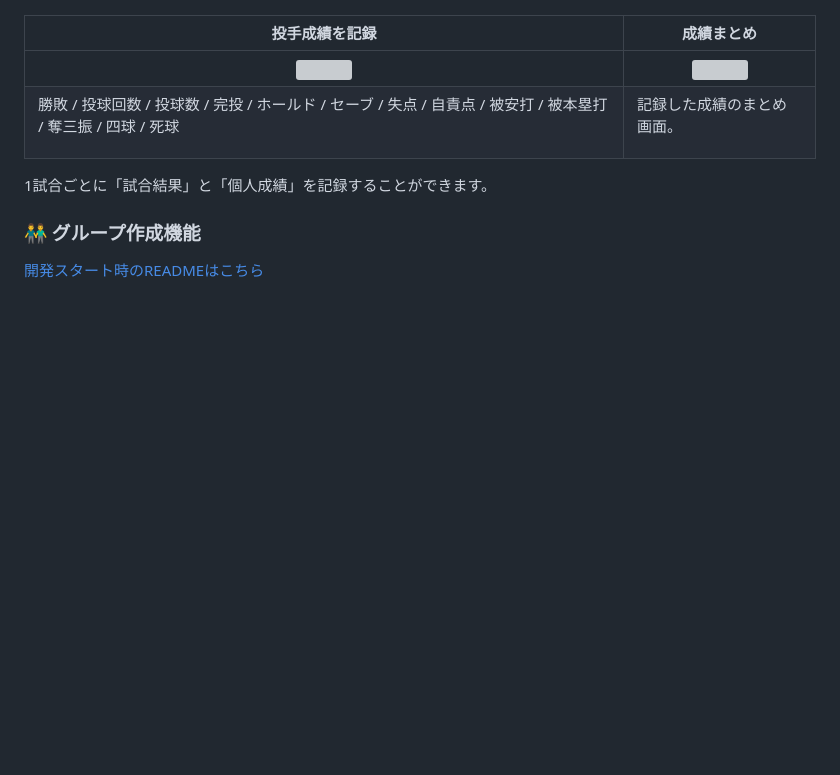
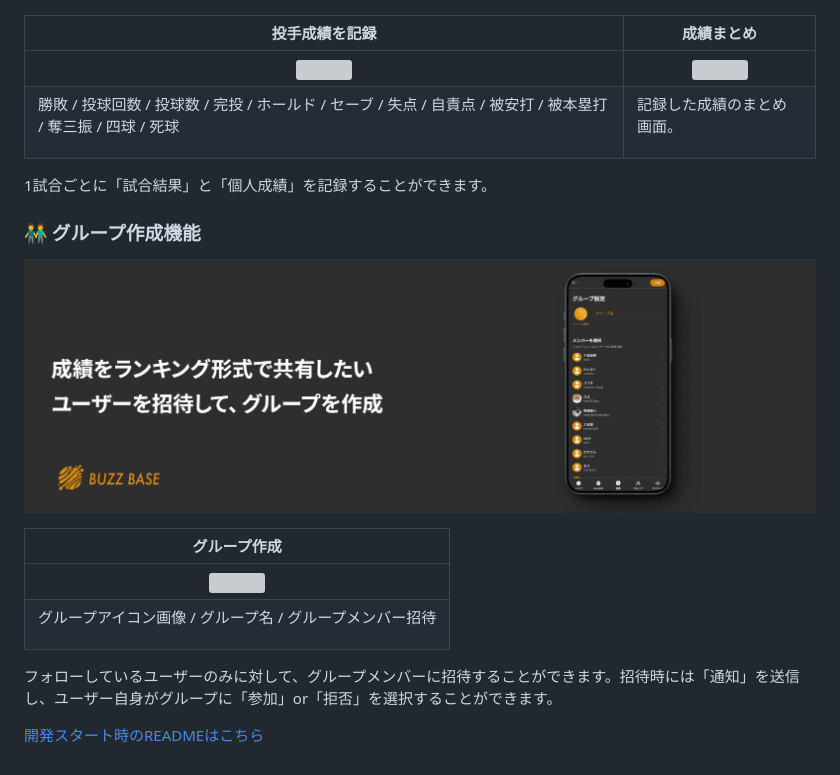
Before and after one commit to ippei-shimizu/buzzbase, a Markdown page: README.md, the part around the change. GitHub-like rendering; pictures changed too: assets/group.png (added); blank space fills up the shorter version; grey boxes are pictures that could not be loaded.

Commit message:
Add: グループ機能説明

```diff
--- a/README.md
+++ b/README.md
@@ -44,4 +44,15 @@ Password : password
 
 ### 👬 グループ作成機能
 
+![](/assets/group.png)
+
+| グループ作成 |
+| :---: |
+| <img src="https://i.gyazo.com/b9f4dca471348eb44cfea1100345d9f7.gif" width="320"> |
+| <p align="left">グループアイコン画像 / グループ名 / グループメンバー招待</p> |
+
+フォローしているユーザーのみに対して、グループメンバーに招待することができます。招待時には「通知」を送信し、ユーザー自身がグループに「参加」or「拒否」を選択することができます。
+
+
+
 [開発スタート時のREADMEはこちら](https://github.com/ippei-shimizu/buzzbase_front/blob/main/README.md)
```
